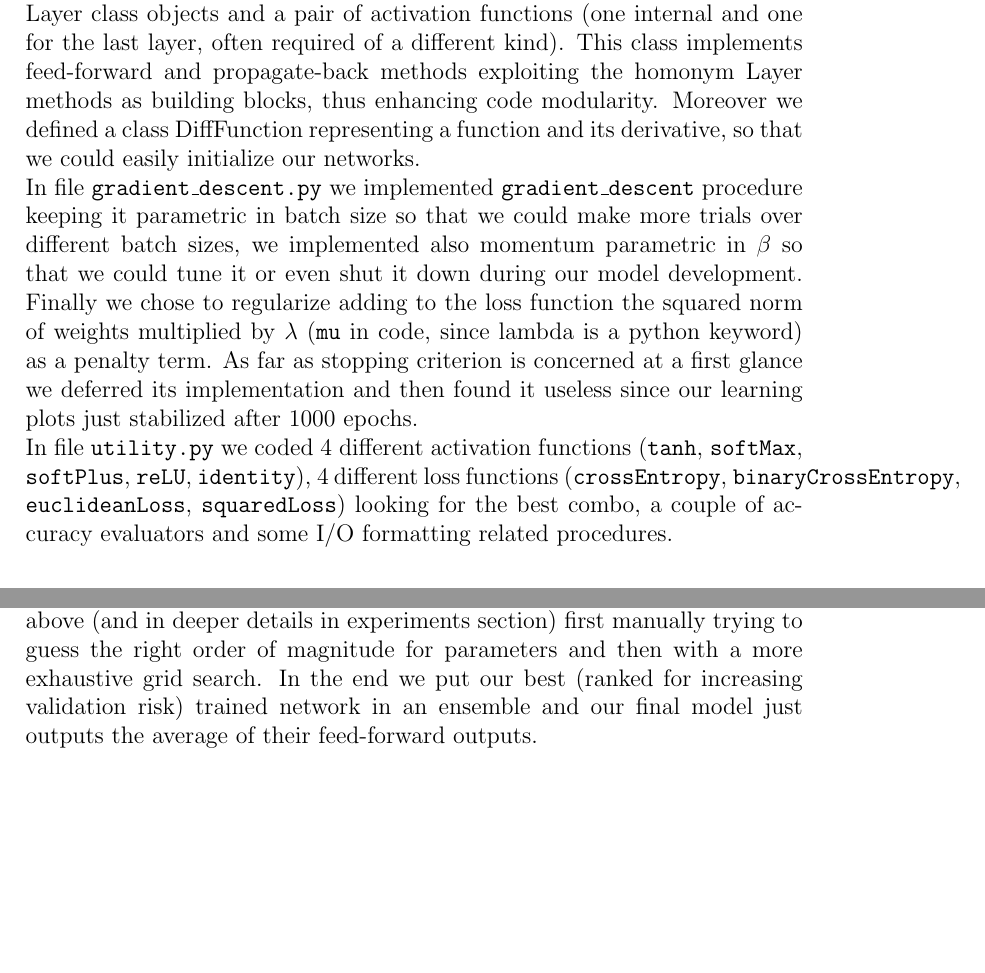
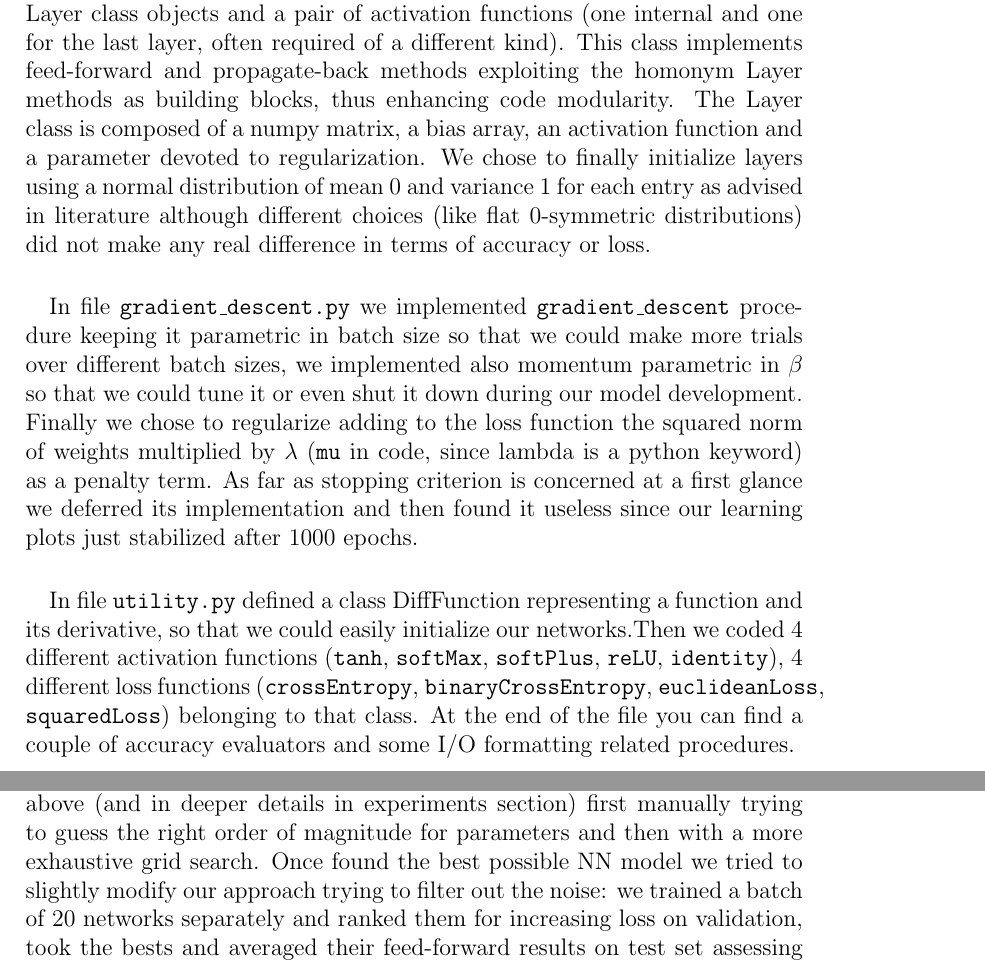
Before and after one commit to lorenzo2beretta/ML_project, a LaTeX paper (report/report.tex, which reads report/00.intro.tex): two parts of pages 2 and 3 of 8, joined at a grey line, cut so that both start at the same text, the shorter picture padded with empty space. Compiled offline with pdfLaTeX.

Commit message:
intro update

```diff
--- a/report/00.intro.tex
+++ b/report/00.intro.tex
@@ -12,12 +12,15 @@ Our main assumption to predict the ML cup blind test values was that the underly
 
 We implemented our NN in \texttt{Python 2.7.13} and relied on the \texttt{numpy} library for linear algebra operations that are paramount in back propagation algorithm. We put some effort in keeping our code as much parametric as possible in those features that we deemed as relevant for the model definition so that we would have been able to adapt it along the way.
 
-In file \texttt{network.py} you can find the class Network that is basically a list of Layer class objects and a pair of activation functions (one internal and one for the last layer, often required of a different kind). This class implements feed-forward and propagate-back methods exploiting the homonym Layer methods as building blocks, thus enhancing code modularity. Moreover we defined a class DiffFunction representing a function and its derivative, so that we could easily initialize our networks.
+\paragraph{}
+In file \texttt{network.py} you can find the class Network that is basically a list of Layer class objects and a pair of activation functions (one internal and one for the last layer, often required of a different kind). This class implements feed-forward and propagate-back methods exploiting the homonym Layer methods as building blocks, thus enhancing code modularity. The Layer class is composed of a numpy matrix, a bias array, an activation function and a parameter devoted to regularization. We chose to finally initialize layers using a normal distribution of mean 0 and variance 1 for each entry as advised in literature although different choices (like flat 0-symmetric distributions) did not make any real difference in terms of accuracy or loss.
 
+\paragraph{}
 In file \texttt{gradient\_descent.py} we implemented \texttt{gradient\_descent} procedure keeping it parametric in batch size so that we could make more trials over different batch sizes, we implemented also momentum parametric in $\beta$ so that we could tune it or even shut it down during our model development.
 Finally we chose to regularize adding to the loss function the squared norm of weights multiplied by $\lambda$ (\texttt{mu} in code, since lambda is a python keyword) as a penalty term. As far as stopping criterion is concerned at a first glance we deferred its implementation and then found it useless since our learning plots just stabilized after 1000 epochs.
 
-In file \texttt{utility.py} we coded 4 different activation functions (\texttt{tanh}, \texttt{softMax}, \texttt{softPlus}, \texttt{reLU}, \texttt{identity}), 4 different loss functions (\texttt{crossEntropy}, \texttt{binaryCrossEntropy}, \texttt{euclideanLoss}, \texttt{squaredLoss}) looking for the best combo, a couple of accuracy evaluators and some I/O formatting related procedures.
+\paragraph{}
+In file \texttt{utility.py} defined a class DiffFunction representing a function and its derivative, so that we could easily initialize our networks.Then we coded 4 different activation functions (\texttt{tanh}, \texttt{softMax}, \texttt{softPlus}, \texttt{reLU}, \texttt{identity}), 4 different loss functions (\texttt{crossEntropy}, \texttt{binaryCrossEntropy}, \texttt{euclideanLoss}, \texttt{squaredLoss}) belonging to that class. At the end of the file you can find a couple of accuracy evaluators and some I/O formatting related procedures.
 
 \subsection{Preprocessing}
 
@@ -30,7 +33,10 @@ Monks dataset was endowed of an explicit test set to finally assess the model pe
 \subsection{Trials Pursued}
 
 Monks started working with 100\% accuracy immediately after adopting one-hot encoding, we had just to pay some attention to regularization for the 3rd set.
-Cup dataset was trickier and it required us to try the heuristics described above (and in deeper details in experiments section) first manually trying to guess the right order of magnitude for parameters and then with a more exhaustive grid search. In the end we put our best (ranked for increasing validation risk) trained network in an ensemble and our final model just outputs the average of their feed-forward outputs.
+
+\paragraph{}
+Cup dataset was trickier and it required us to try the heuristics described above (and in deeper details in experiments section) first manually trying to guess the right order of magnitude for parameters and then with a more exhaustive grid search. Once found the best possible NN model we tried to slightly modify our approach trying to filter out the noise: we trained a batch of 20 networks separately and ranked them for increasing loss on validation, took the bests and averaged their feed-forward results on test set assessing that this performed slightly better than each one taken separately. In the end we tried the pairwise products input preprocessing, combined with the previous heuristic, finding that it performed again slightly better.
+
 
 %%% Local Variables:
 %%% mode: latex
```
